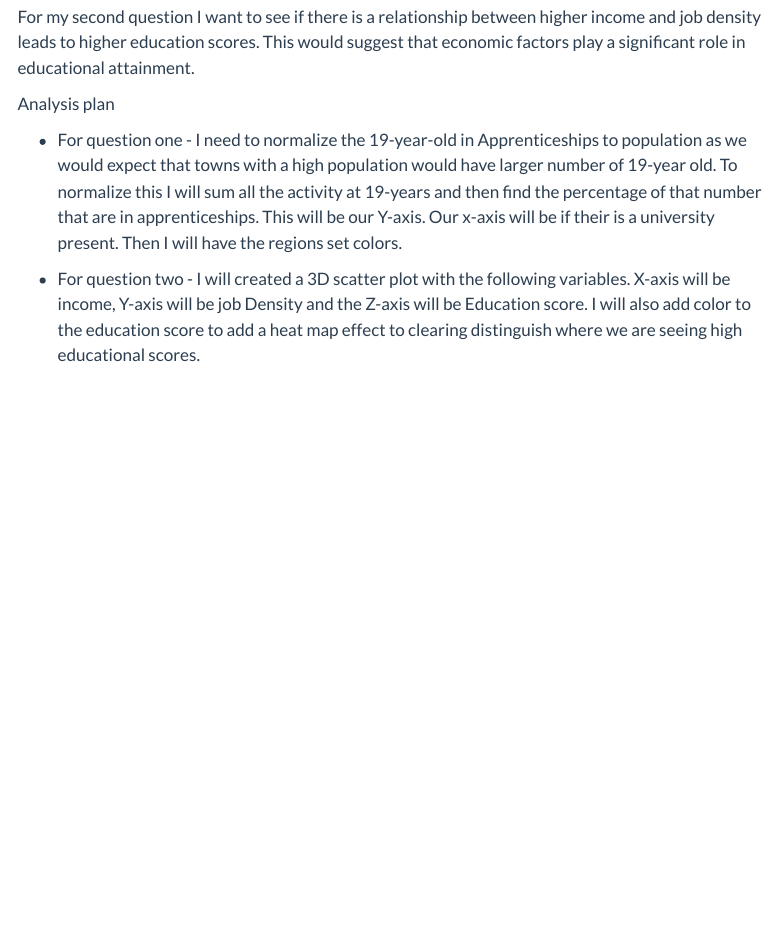
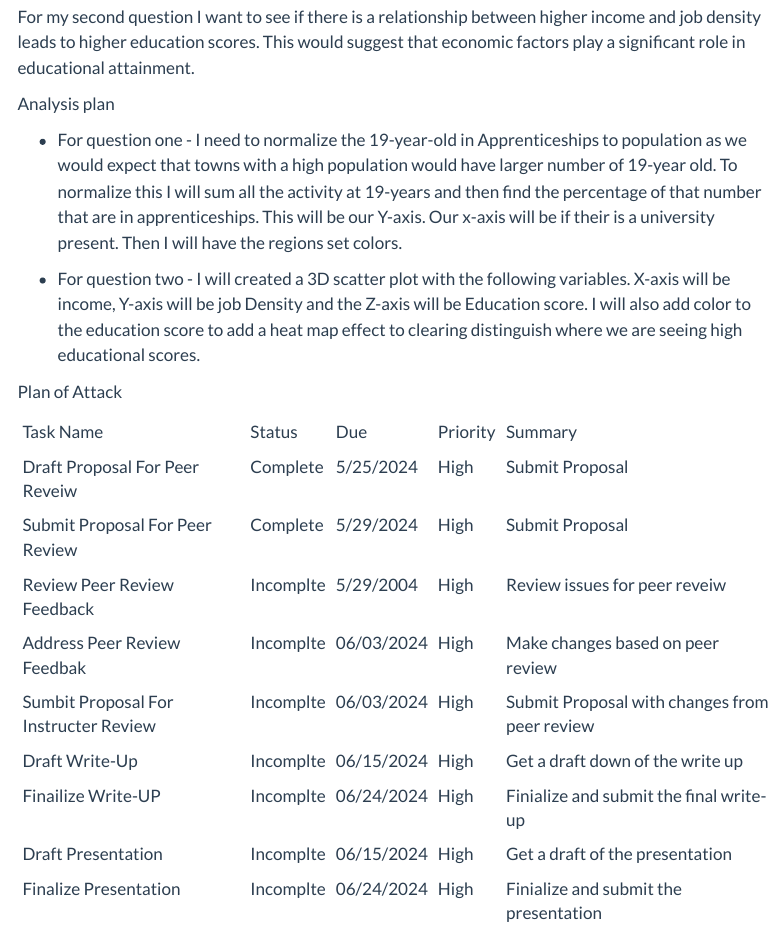
Before and after one commit to INFO-526-SU24/final-project-josholmes, a Quarto document (proposal.qmd): the page in a window 1100 px wide, from 1020 px down. Rendered offline with R 4.5, knitr and Pandoc in place of Quarto, with nearby package versions; some code elsewhere in the file could not run offline; menus at the side of the page are left out; long lines of code are wrapped.

Commit message:
Making sure the finial propsal was pushed

```diff
--- a/proposal.qmd
+++ b/proposal.qmd
@@ -61,3 +61,18 @@ Analysis plan
 -   For question one - I need to normalize the 19-year-old in Apprenticeships to population as we would expect that towns with a high population would have larger number of 19-year old. To normalize this I will sum all the activity at 19-years and then find the percentage of that number that are in apprenticeships. This will be our Y-axis. Our x-axis will be if their is a university present. Then I will have the regions set colors.
 
 -   For question two - I will created a 3D scatter plot with the following variables. X-axis will be income, Y-axis will be job Density and the Z-axis will be Education score. I will also add color to the education score to add a heat map effect to clearing distinguish where we are seeing high educational scores.
+
+Plan of Attack
+
+|                                       |           |            |           |                                               |
+|---------------------------------------|-----------|------------|-----------|-----------------------------------------------|
+| Task Name                             | Status    | Due        | Priority  | Summary                                       |
+| Draft Proposal For Peer Reveiw        | Complete  | 5/25/2024  | High      | Submit Proposal                               |
+| Submit Proposal For Peer Review       | Complete  | 5/29/2024  | High      | Submit Proposal                               |
+| Review Peer Review Feedback           | Incomplte | 5/29/2004  | High      | Review issues for peer reveiw                 |
+| Address Peer Review Feedbak           | Incomplte | 06/03/2024 | High      | Make changes based on peer review             |
+| Sumbit Proposal For Instructer Review | Incomplte | 06/03/2024 | High      | Submit Proposal with changes from peer review |
+| Draft Write-Up                        | Incomplte | 06/15/2024 | High      | Get a draft down of the write up              |
+| Finailize Write-UP                    | Incomplte | 06/24/2024 | High      | Finialize and submit the final write-up       |
+| Draft Presentation                    | Incomplte | 06/15/2024 | High      | Get a draft of the presentation               |
+| Finalize Presentation                 | Incomplte | 06/24/2024 | High      | Finialize and submit the presentation         |
```
Also changed, not shown: 3 other files.
